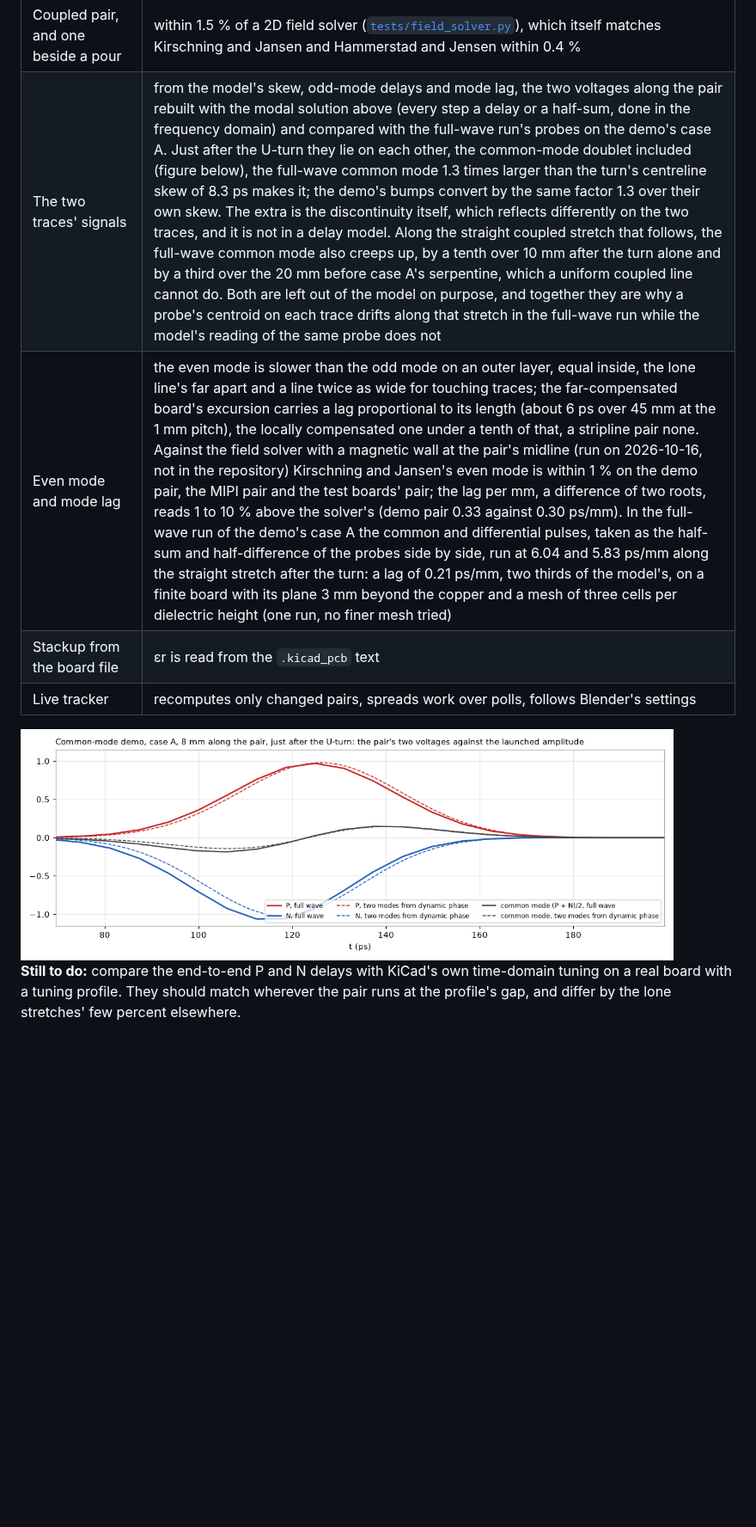
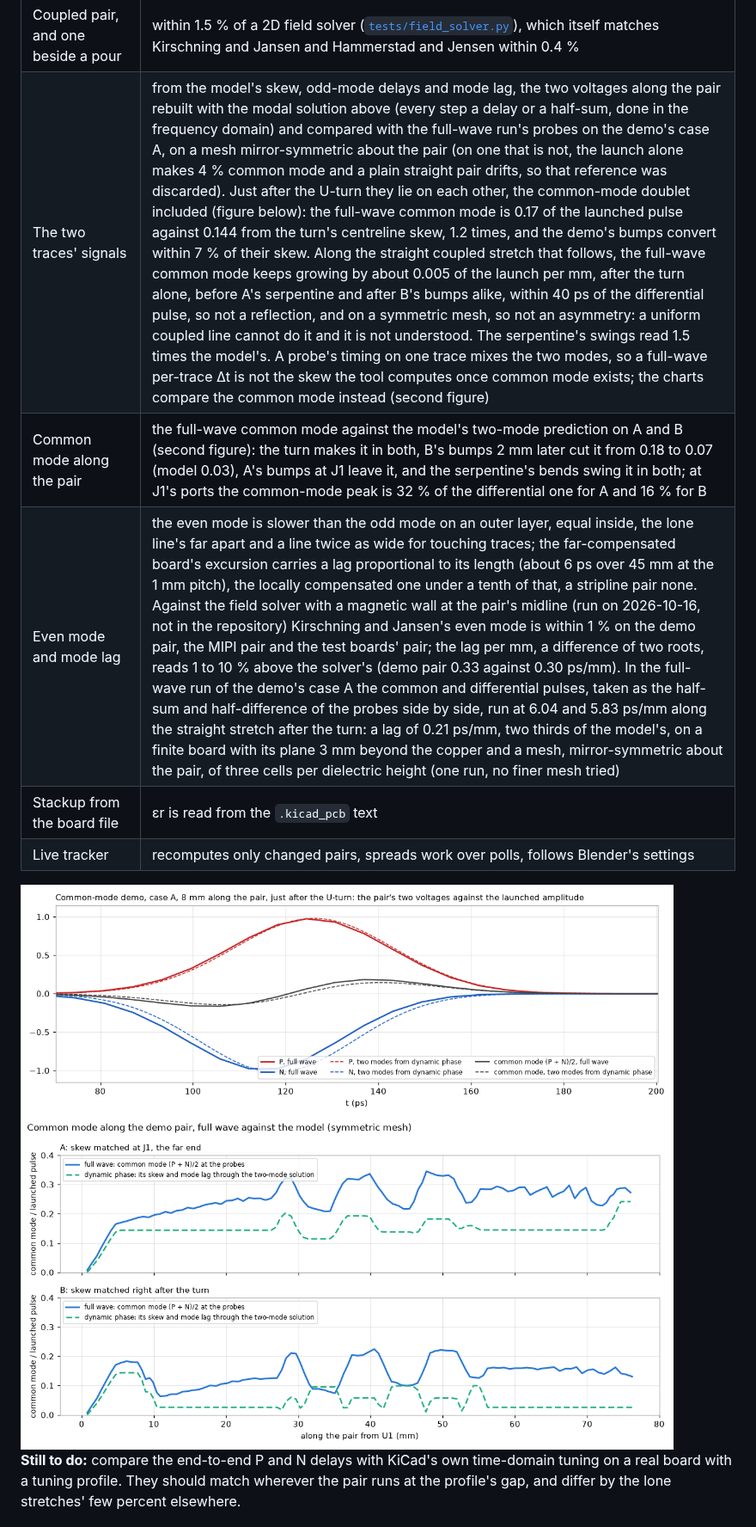
Before and after one commit to nvrooijen/KiLeidoscope, a Markdown page: docs/high-speed/dynamic-phase.md, the part around one of its changes. Shown at 86% size. GitHub-like rendering; pictures changed too: docs/high-speed/common-mode-along.png (added), docs/high-speed/common-mode-waveforms.png; blank space fills up the shorter version.

Commit message:
Dynamic phase guide: the full-wave comparison redone on a mesh symmetric about the pair
The earlier reference mesh was not symmetric between P and N: the launch alone made 4 %
common mode and a plain straight pair drifted. On a mirror-symmetric mesh the turn's
common mode is 1.2 times the model's, the bumps' within 7 %, B's bumps cut it from 0.18
to 0.07 of the launch and A's leave it; a slow growth along straight coupled stretches
stays unexplained. A per-trace Δt from a field solver is not skew once common mode
exists, so the guide compares the common mode instead, with a figure for A and B.

Co-Authored-By: Claude Fable 5.1 <noreply@anthropic.com>

```diff
--- a/docs/high-speed/dynamic-phase.md
+++ b/docs/high-speed/dynamic-phase.md
@@ -205,12 +205,15 @@ The synthetic boards in [`tests/phase_boards.py`](../../tests/phase_boards.py) a
 | No εr in the stackup | FR-4 is used and named as the source |
 | Microstrip vs stripline | microstrip is faster |
 | Coupled pair, and one beside a pour | within 1.5 % of a 2D field solver ([`tests/field_solver.py`](../../tests/field_solver.py)), which itself matches Kirschning and Jansen and Hammerstad and Jensen within 0.4 % |
-| The two traces' signals | from the model's skew, odd-mode delays and mode lag, the two voltages along the pair rebuilt with the modal solution above (every step a delay or a half-sum, done in the frequency domain) and compared with the full-wave run's probes on the demo's case A. Just after the U-turn they lie on each other, the common-mode doublet included (figure below), the full-wave common mode 1.3 times larger than the turn's centreline skew of 8.3 ps makes it; the demo's bumps convert by the same factor 1.3 over their own skew. The extra is the discontinuity itself, which reflects differently on the two traces, and it is not in a delay model. Along the straight coupled stretch that follows, the full-wave common mode also creeps up, by a tenth over 10 mm after the turn alone and by a third over the 20 mm before case A's serpentine, which a uniform coupled line cannot do. Both are left out of the model on purpose, and together they are why a probe's centroid on each trace drifts along that stretch in the full-wave run while the model's reading of the same probe does not |
-| Even mode and mode lag | the even mode is slower than the odd mode on an outer layer, equal inside, the lone line's far apart and a line twice as wide for touching traces; the far-compensated board's excursion carries a lag proportional to its length (about 6 ps over 45 mm at the 1 mm pitch), the locally compensated one under a tenth of that, a stripline pair none. Against the field solver with a magnetic wall at the pair's midline (run on 2026-10-16, not in the repository) Kirschning and Jansen's even mode is within 1 % on the demo pair, the MIPI pair and the test boards' pair; the lag per mm, a difference of two roots, reads 1 to 10 % above the solver's (demo pair 0.33 against 0.30 ps/mm). In the full-wave run of the demo's case A the common and differential pulses, taken as the half-sum and half-difference of the probes side by side, run at 6.04 and 5.83 ps/mm along the straight stretch after the turn: a lag of 0.21 ps/mm, two thirds of the model's, on a finite board with its plane 3 mm beyond the copper and a mesh of three cells per dielectric height (one run, no finer mesh tried) |
+| The two traces' signals | from the model's skew, odd-mode delays and mode lag, the two voltages along the pair rebuilt with the modal solution above (every step a delay or a half-sum, done in the frequency domain) and compared with the full-wave run's probes on the demo's case A, on a mesh mirror-symmetric about the pair (on one that is not, the launch alone makes 4 % common mode and a plain straight pair drifts, so that reference was discarded). Just after the U-turn they lie on each other, the common-mode doublet included (figure below): the full-wave common mode is 0.17 of the launched pulse against 0.144 from the turn's centreline skew, 1.2 times, and the demo's bumps convert within 7 % of their skew. Along the straight coupled stretch that follows, the full-wave common mode keeps growing by about 0.005 of the launch per mm, after the turn alone, before A's serpentine and after B's bumps alike, within 40 ps of the differential pulse, so not a reflection, and on a symmetric mesh, so not an asymmetry: a uniform coupled line cannot do it and it is not understood. The serpentine's swings read 1.5 times the model's. A probe's timing on one trace mixes the two modes, so a full-wave per-trace Δt is not the skew the tool computes once common mode exists; the charts compare the common mode instead (second figure) |
+| Common mode along the pair | the full-wave common mode against the model's two-mode prediction on A and B (second figure): the turn makes it in both, B's bumps 2 mm later cut it from 0.18 to 0.07 (model 0.03), A's bumps at J1 leave it, and the serpentine's bends swing it in both; at J1's ports the common-mode peak is 32 % of the differential one for A and 16 % for B |
+| Even mode and mode lag | the even mode is slower than the odd mode on an outer layer, equal inside, the lone line's far apart and a line twice as wide for touching traces; the far-compensated board's excursion carries a lag proportional to its length (about 6 ps over 45 mm at the 1 mm pitch), the locally compensated one under a tenth of that, a stripline pair none. Against the field solver with a magnetic wall at the pair's midline (run on 2026-10-16, not in the repository) Kirschning and Jansen's even mode is within 1 % on the demo pair, the MIPI pair and the test boards' pair; the lag per mm, a difference of two roots, reads 1 to 10 % above the solver's (demo pair 0.33 against 0.30 ps/mm). In the full-wave run of the demo's case A the common and differential pulses, taken as the half-sum and half-difference of the probes side by side, run at 6.04 and 5.83 ps/mm along the straight stretch after the turn: a lag of 0.21 ps/mm, two thirds of the model's, on a finite board with its plane 3 mm beyond the copper and a mesh, mirror-symmetric about the pair, of three cells per dielectric height (one run, no finer mesh tried) |
 | Stackup from the board file | εr is read from the `.kicad_pcb` text |
 | Live tracker | recomputes only changed pairs, spreads work over polls, follows Blender's settings |
 
 <img src="common-mode-waveforms.png" alt="P and N voltages 8 mm along the demo pair, just after the U-turn: the full-wave run's probes and the two-mode reconstruction from dynamic phase lie on each other, the common-mode doublet included" width="760">
+
+<img src="common-mode-along.png" alt="Common mode along the demo pair for cases A and B, the full-wave run against the model's two-mode prediction: the turn makes it, B's bumps right after cut it, A's bumps at the far end leave it" width="760">
 
 **Still to do:** compare the end-to-end P and N delays with KiCad's own time-domain tuning on a real board with a tuning profile. They should match wherever the pair runs at the profile's gap, and differ by the lone stretches' few percent elsewhere.
 
```
Also changed, not shown: other parts of docs/high-speed/dynamic-phase.md (+2 -2 lines).
